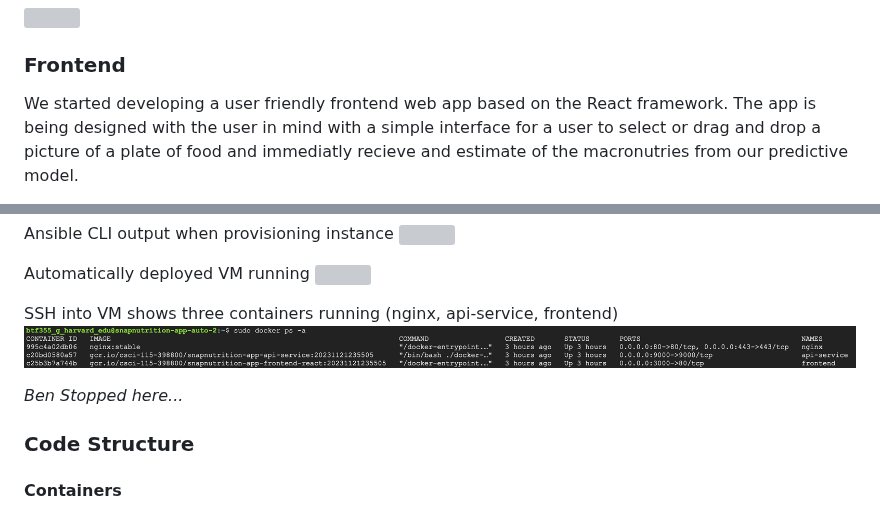
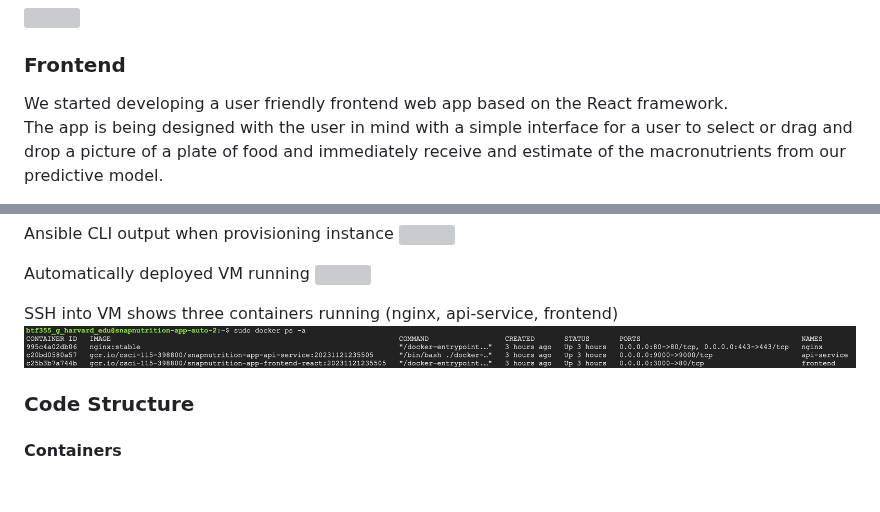
Before and after one commit to dyeramosu/AC215_snapnutrition, a Markdown page: README.md, 2 parts joined by grey strips. Drawn GitHub-style; blank space fills up the shorter version; grey boxes are pictures that could not be loaded.

Commit message:
changes to main README to add images

```diff
--- a/README.md
+++ b/README.md
@@ -53,5 +53,7 @@ We built a detailed design document outlining the application’s architecture.
 
 ### Frontend
 
-We started developing a user friendly frontend web app based on the React framework.  The app is being designed with the user in mind with a simple interface for a user to select or drag and drop a picture of a plate of food and immediatly recieve and estimate of the macronutries from our predictive model.
+We started developing a user friendly frontend web app based on the React framework.
+The app is being designed with the user in mind with a simple interface for a user to select or drag and drop a
+picture of a plate of food and immediately receive and estimate of the macronutrients from our predictive model.
 
@@ -80,8 +99,6 @@ Automatically deployed VM running
 SSH into VM shows three containers running (nginx, api-service, frontend)
 ![](reports/mile_5_vm_running_3_containers.png)
 
- *Ben Stopped here...*
-
 ### **Code Structure**
 #### **Containers**
 
```
Also changed, not shown: other parts of README.md (+18 -1 lines).
